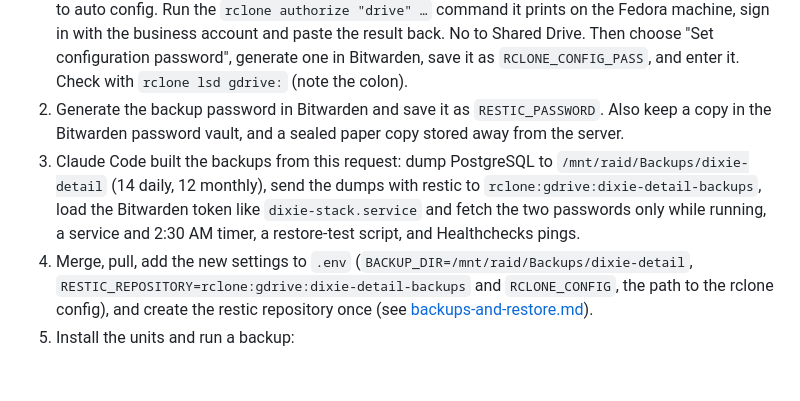
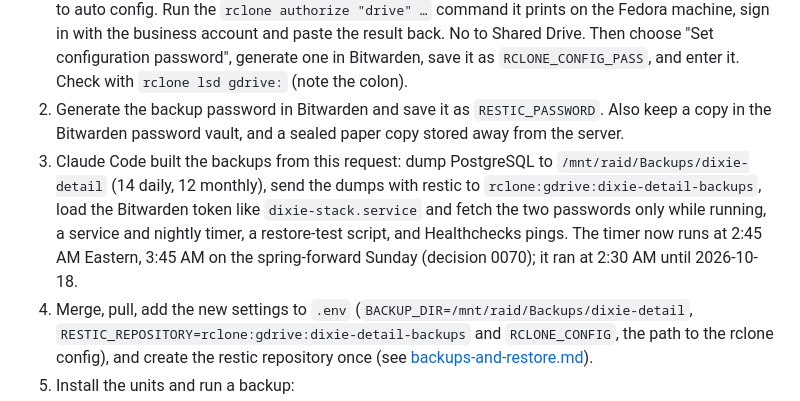
Before and after one commit to UninterestingUser/Dixie-Detail-portfolio, a Markdown page: docs/operations/phase-0-foundations-runbook.md, the part around one of its changes. Rendered like a GitHub page; blank space fills up the shorter version.

```diff
--- a/docs/operations/phase-0-foundations-runbook.md
+++ b/docs/operations/phase-0-foundations-runbook.md
@@ -144,7 +144,7 @@ Add the tailnet host name to `DJANGO_ALLOWED_HOSTS` in `.env`, as a bare name, t
 
 1. Connect the server to Google Drive: `sudo apt install -y rclone restic`, then `rclone config`, new remote `gdrive`, type Google Drive; press Enter to leave client_id, client_secret and service_account_file blank; scope "Access to files created by rclone only"; No to advanced config; No to auto config. Run the `rclone authorize "drive" …` command it prints on the Fedora machine, sign in with the business account and paste the result back. No to Shared Drive. Then choose "Set configuration password", generate one in Bitwarden, save it as `RCLONE_CONFIG_PASS`, and enter it. Check with `rclone lsd gdrive:` (note the colon).
 2. Generate the backup password in Bitwarden and save it as `RESTIC_PASSWORD`. Also keep a copy in the Bitwarden password vault, and a sealed paper copy stored away from the server.
-3. Claude Code built the backups from this request: dump PostgreSQL to `/mnt/raid/Backups/dixie-detail` (14 daily, 12 monthly), send the dumps with restic to `rclone:gdrive:dixie-detail-backups`, load the Bitwarden token like `dixie-stack.service` and fetch the two passwords only while running, a service and 2:30 AM timer, a restore-test script, and Healthchecks pings.
+3. Claude Code built the backups from this request: dump PostgreSQL to `/mnt/raid/Backups/dixie-detail` (14 daily, 12 monthly), send the dumps with restic to `rclone:gdrive:dixie-detail-backups`, load the Bitwarden token like `dixie-stack.service` and fetch the two passwords only while running, a service and nightly timer, a restore-test script, and Healthchecks pings. The timer now runs at 2:45 AM Eastern, 3:45 AM on the spring-forward Sunday (decision 0070); it ran at 2:30 AM until 2026-10-18.
 4. Merge, pull, add the new settings to `.env` (`BACKUP_DIR=/mnt/raid/Backups/dixie-detail`, `RESTIC_REPOSITORY=rclone:gdrive:dixie-detail-backups` and `RCLONE_CONFIG`, the path to the rclone config), and create the restic repository once (see [backups-and-restore.md](backups-and-restore.md)).
 5. Install the units and run a backup:
 
```
Also changed, not shown: other parts of docs/operations/phase-0-foundations-runbook.md (+1 -1 lines).
